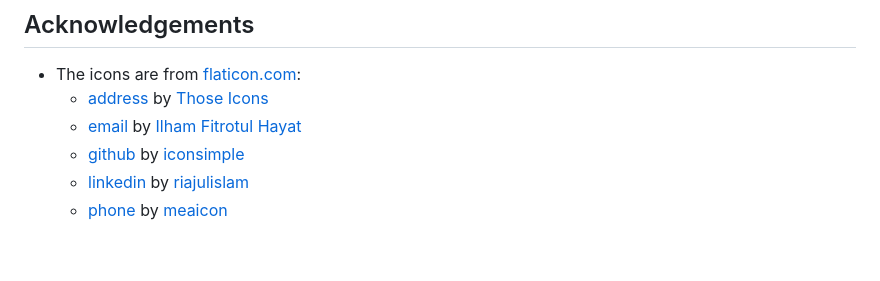
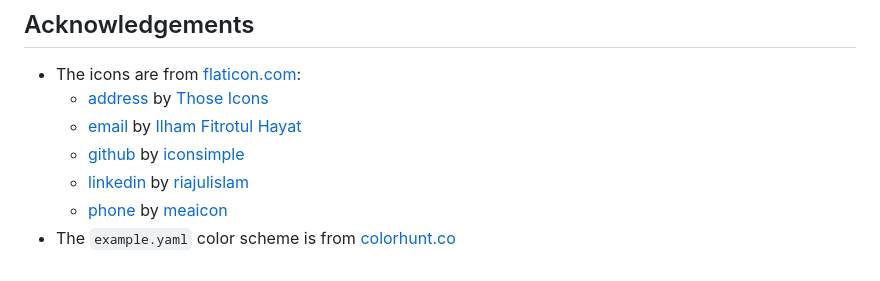
Before and after one commit to KainAber/latex-cv-2, a Markdown page: README.md, the part around the change. GitHub-like rendering.

```diff
--- a/README.md
+++ b/README.md
@@ -128,3 +128,4 @@ If you additionally create an alias in your shell configuration for the executio
   * [github](https://www.flaticon.com/free-icon/social_16021236) by [iconsimple](https://www.flaticon.com/authors/iconsimple)
   * [linkedin](https://www.flaticon.com/free-icon/linkedin_3536569) by [riajulislam](https://www.flaticon.com/authors/riajulislam)
   * [phone](https://www.flaticon.com/free-icon/call_16703465) by [meaicon](https://www.flaticon.com/authors/meaicon)
+* The `example.yaml` color scheme is from [colorhunt.co](https://colorhunt.co/palette/222831393e4600adb5eeeeee)
```
